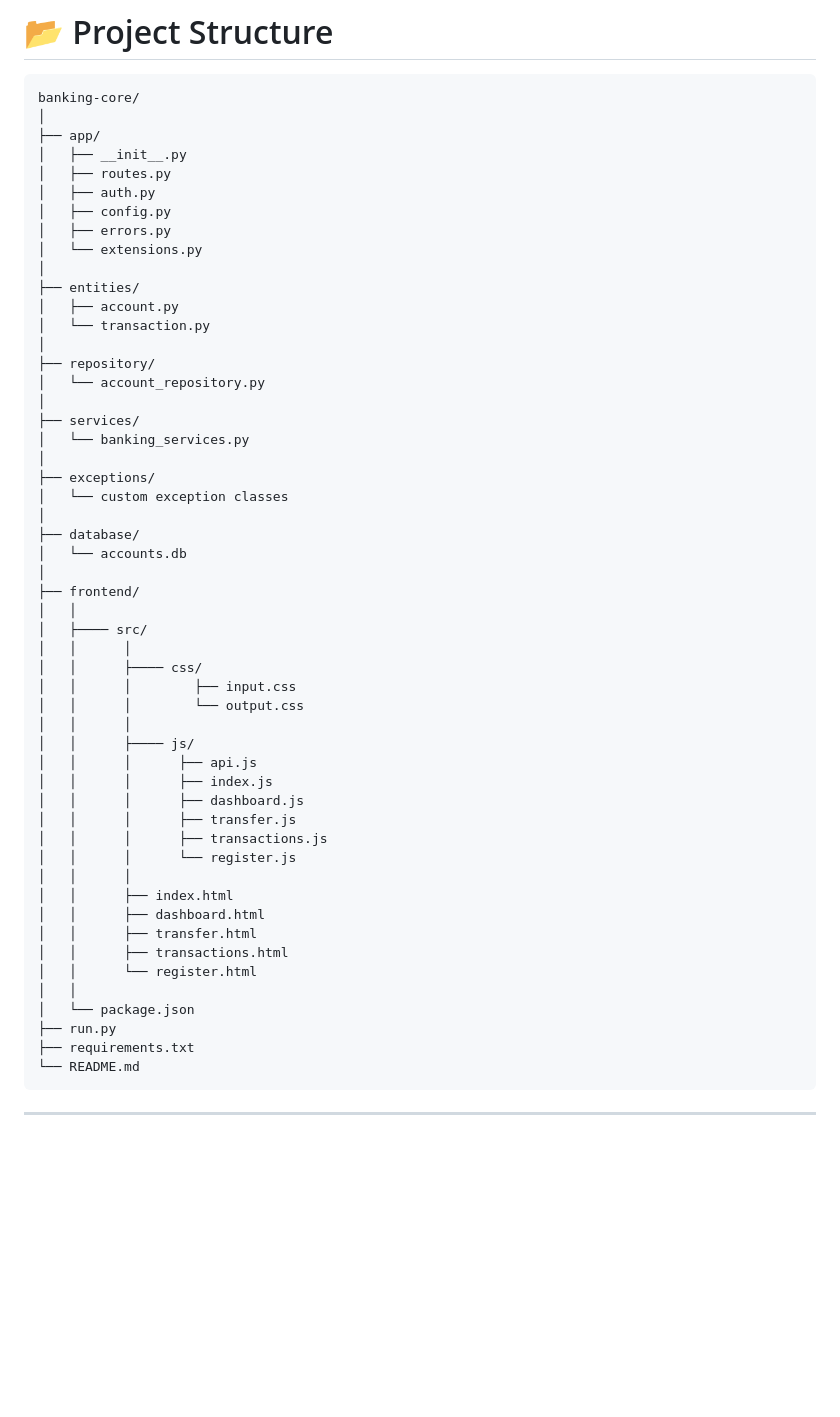
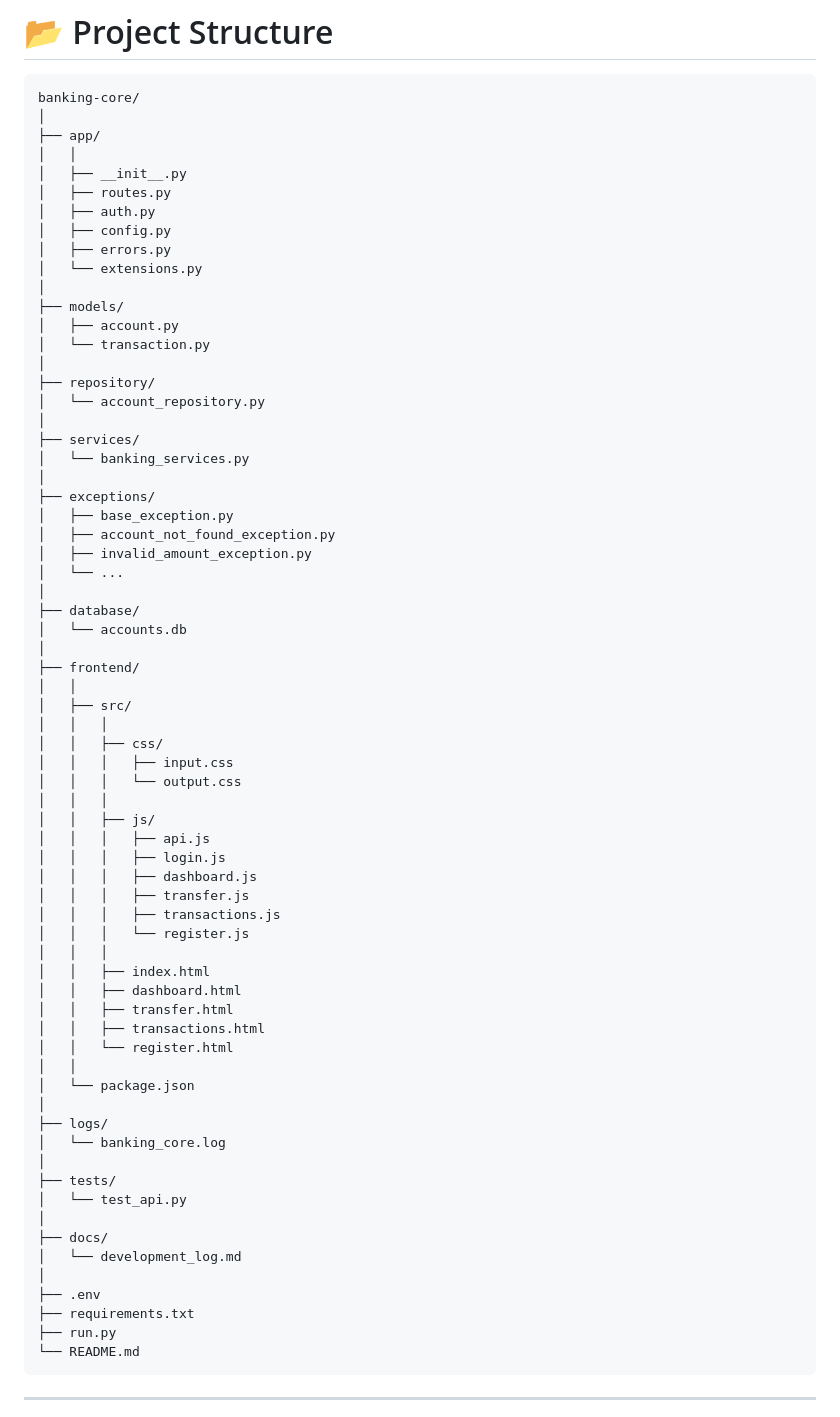
Before and after one commit to MalharBhatt-dev/BankingCore, a Markdown page: README.md, the part around the change. Rendered like a GitHub page; blank space fills up the shorter version.

Commit message:
PHASE : 0.1.3.2 : corrected the PROJECT_STRUCTURE in README file.

````diff
--- a/README.md
+++ b/README.md
@@ -316,6 +316,7 @@ Fetch API
 banking-core/
 │
 ├── app/
+│   │
 │   ├── __init__.py
 │   ├── routes.py
 │   ├── auth.py
@@ -323,7 +324,7 @@ banking-core/
 │   ├── errors.py
 │   └── extensions.py
 │
-├── entities/
+├── models/
 │   ├── account.py
 │   └── transaction.py
 │
@@ -334,36 +335,50 @@ banking-core/
 │   └── banking_services.py
 │
 ├── exceptions/
-│   └── custom exception classes
+│   ├── base_exception.py
+│   ├── account_not_found_exception.py
+│   ├── invalid_amount_exception.py
+│   └── ...
 │
 ├── database/
 │   └── accounts.db
 │
 ├── frontend/
 │   │
-│   ├──── src/
-│   │      │
-│   │      ├──── css/
-│   │      │        ├── input.css
-│   │      │        └── output.css
-│   │      │
-│   │      ├──── js/
-│   │      │      ├── api.js
-│   │      │      ├── index.js
-│   │      │      ├── dashboard.js
-│   │      │      ├── transfer.js
-│   │      │      ├── transactions.js
-│   │      │      └── register.js
-│   │      │
-│   │      ├── index.html
-│   │      ├── dashboard.html
-│   │      ├── transfer.html
-│   │      ├── transactions.html
-│   │      └── register.html
+│   ├── src/
+│   │   │
+│   │   ├── css/
+│   │   │   ├── input.css
+│   │   │   └── output.css
+│   │   │
+│   │   ├── js/
+│   │   │   ├── api.js
+│   │   │   ├── login.js
+│   │   │   ├── dashboard.js
+│   │   │   ├── transfer.js
+│   │   │   ├── transactions.js
+│   │   │   └── register.js
+│   │   │
+│   │   ├── index.html
+│   │   ├── dashboard.html
+│   │   ├── transfer.html
+│   │   ├── transactions.html
+│   │   └── register.html
 │   │
 │   └── package.json
+│
+├── logs/
+│   └── banking_core.log
+│
+├── tests/
+│   └── test_api.py
+│
+├── docs/
+│   └── development_log.md
+│
+├── .env
+├── requirements.txt
 ├── run.py
-├── requirements.txt
 └── README.md
 ```
 
````
